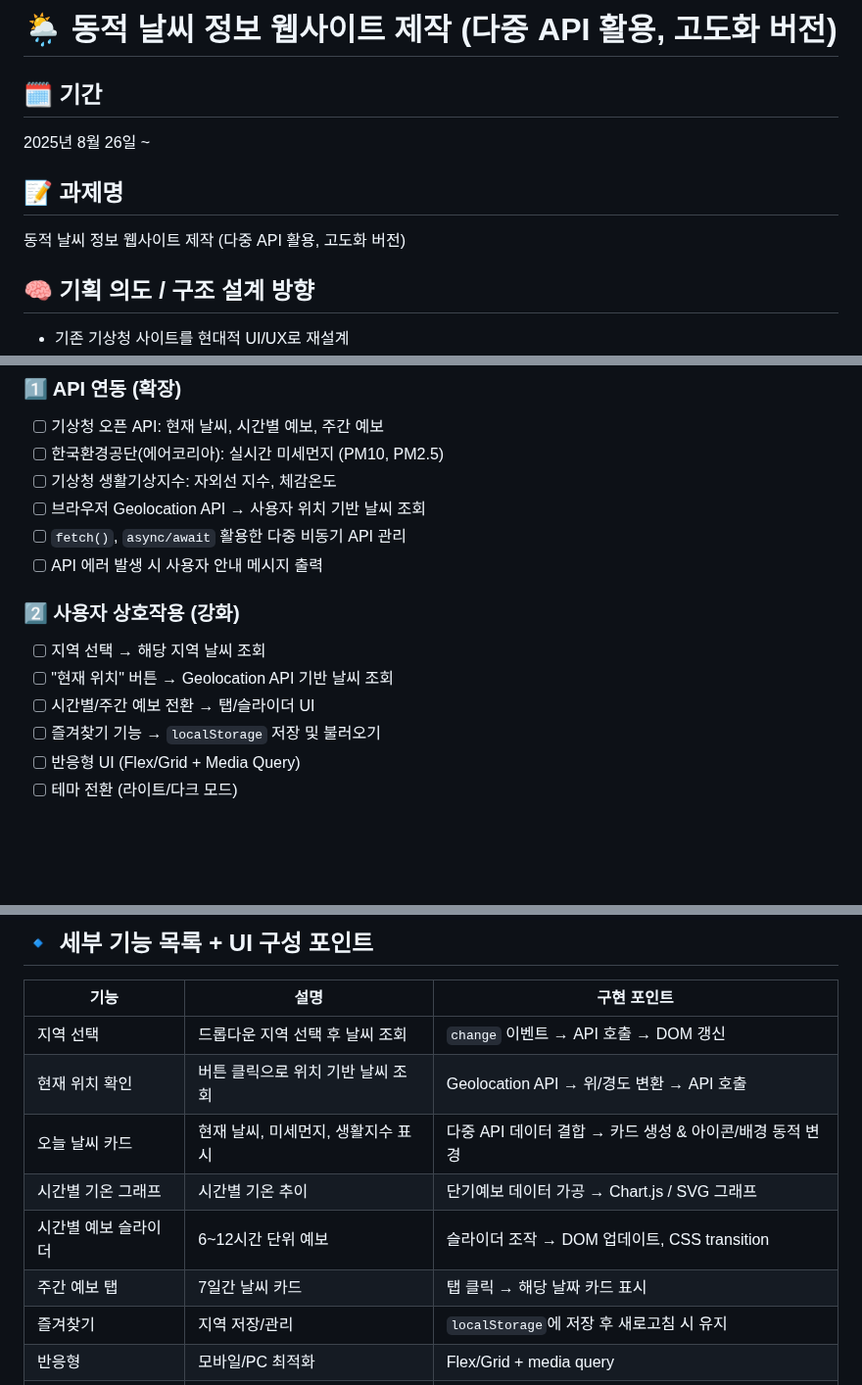
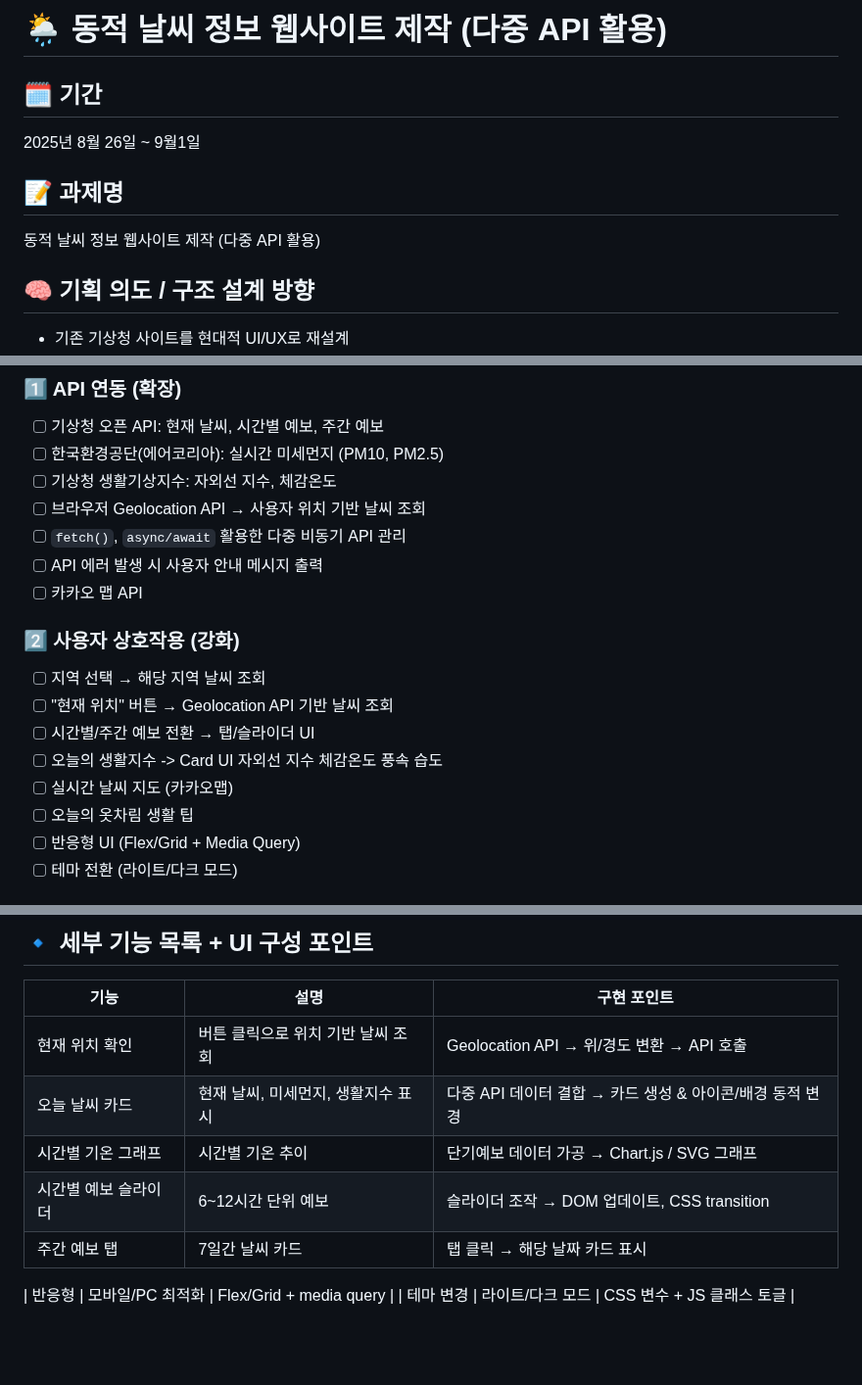
Before and after one commit to jaejun0617/Weather-Report, a Markdown page: README.md, 3 parts joined by grey strips. Shown at 98% size. Rendered like a GitHub page; blank space fills up the shorter version.

```diff
--- a/README.md
+++ b/README.md
@@ -1,12 +1,12 @@
-# 🌦️ 동적 날씨 정보 웹사이트 제작 (다중 API 활용, 고도화 버전)
+# 🌦️ 동적 날씨 정보 웹사이트 제작 (다중 API 활용)
 
 ## 🗓 기간
 
-2025년 8월 26일 ~
+2025년 8월 26일 ~ 9월1일
 
 ## 📝 과제명
 
-동적 날씨 정보 웹사이트 제작 (다중 API 활용, 고도화 버전)
+동적 날씨 정보 웹사이트 제작 (다중 API 활용)
 
 ## 🧠 기획 의도 / 구조 설계 방향
 
@@ -25,13 +25,16 @@
 - [ ] 브라우저 Geolocation API → 사용자 위치 기반 날씨 조회
 - [ ] `fetch()`, `async/await` 활용한 다중 비동기 API 관리
 - [ ] API 에러 발생 시 사용자 안내 메시지 출력
+- [ ] 카카오 맵 API
 
 ### 2️⃣ 사용자 상호작용 (강화)
 
 - [ ] 지역 선택 → 해당 지역 날씨 조회
 - [ ] "현재 위치" 버튼 → Geolocation API 기반 날씨 조회
 - [ ] 시간별/주간 예보 전환 → 탭/슬라이더 UI
-- [ ] 즐겨찾기 기능 → `localStorage` 저장 및 불러오기
+- [ ] 오늘의 생활지수 -> Card UI 자외선 지수 체감온도 풍속 습도
+- [ ] 실시간 날씨 지도 (카카오맵)
+- [ ] 오늘의 옷차림 생활 팁
 - [ ] 반응형 UI (Flex/Grid + Media Query)
 - [ ] 테마 전환 (라이트/다크 모드)
 
@@ -68,12 +71,11 @@
 
 | 기능                 | 설명                               | 구현 포인트                                              |
 | -------------------- | ---------------------------------- | -------------------------------------------------------- |
-| 지역 선택            | 드롭다운 지역 선택 후 날씨 조회    | `change` 이벤트 → API 호출 → DOM 갱신                    |
 | 현재 위치 확인       | 버튼 클릭으로 위치 기반 날씨 조회  | Geolocation API → 위/경도 변환 → API 호출                |
 | 오늘 날씨 카드       | 현재 날씨, 미세먼지, 생활지수 표시 | 다중 API 데이터 결합 → 카드 생성 & 아이콘/배경 동적 변경 |
 | 시간별 기온 그래프   | 시간별 기온 추이                   | 단기예보 데이터 가공 → Chart.js / SVG 그래프             |
 | 시간별 예보 슬라이더 | 6~12시간 단위 예보                 | 슬라이더 조작 → DOM 업데이트, CSS transition             |
 | 주간 예보 탭         | 7일간 날씨 카드                    | 탭 클릭 → 해당 날짜 카드 표시                            |
-| 즐겨찾기             | 지역 저장/관리                     | `localStorage`에 저장 후 새로고침 시 유지                |
+
 | 반응형               | 모바일/PC 최적화                   | Flex/Grid + media query                                  |
 | 테마 변경            | 라이트/다크 모드                   | CSS 변수 + JS 클래스 토글                                |
```
